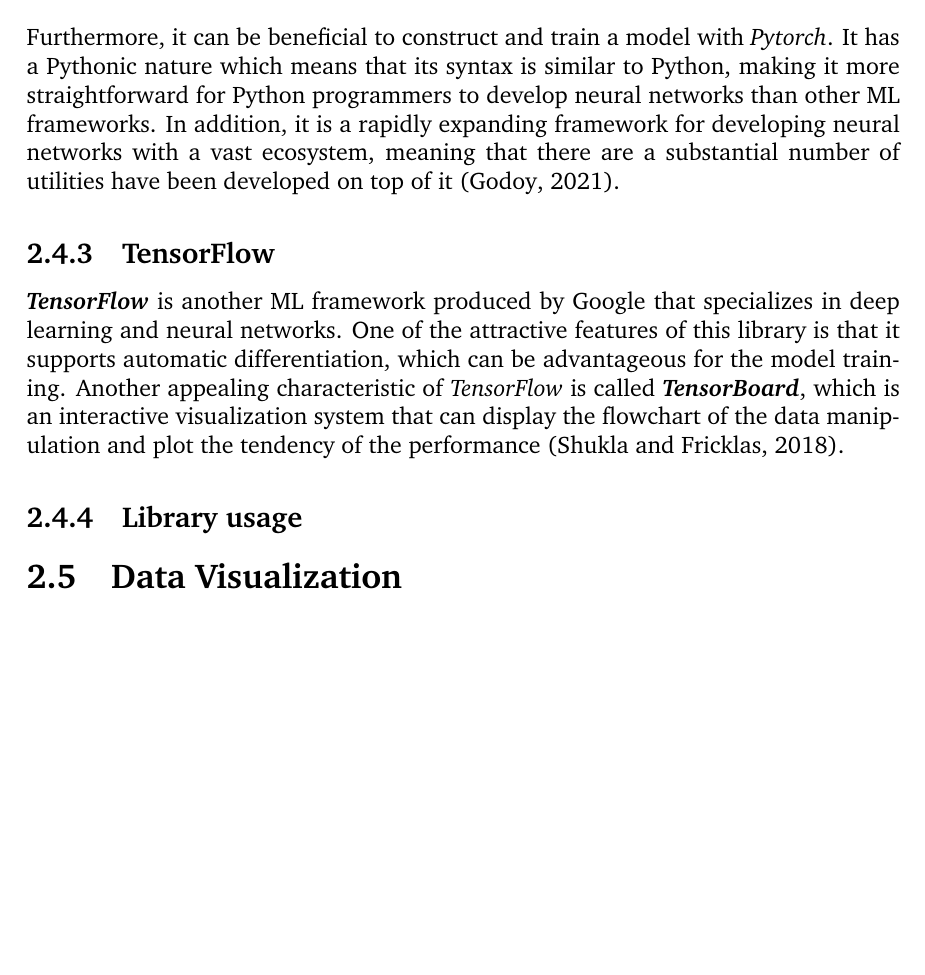
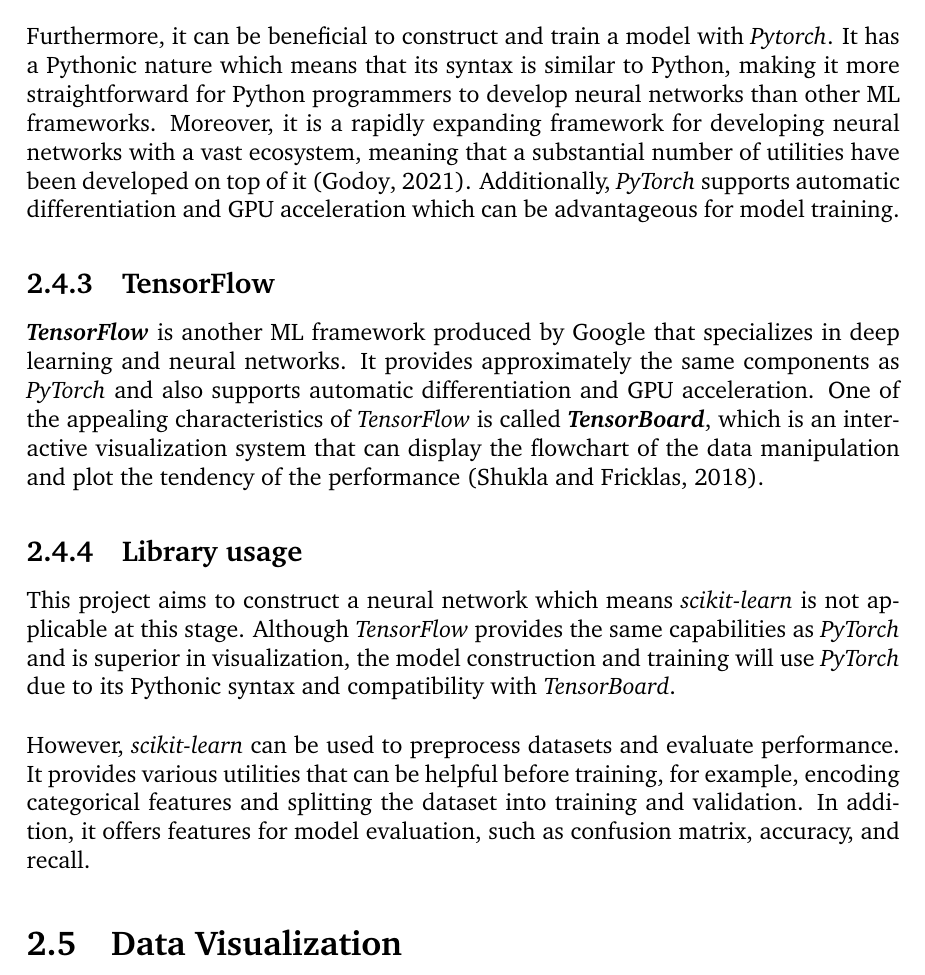
Before and after one commit to luowx0905/Individual-Project, a LaTeX thesis (Final Report/main.tex): part of page 13 of 25 before the commit and part of page 13 of 26 after it, cut so that both start at the same text, the shorter picture padded with empty space. Compiled offline with pdfLaTeX.

Commit message:
Update final report (literal review)
ML frameworks

```diff
--- a/Final Report/main.tex
+++ b/Final Report/main.tex
@@ -129,12 +129,16 @@
 \textbf{\textit{PyTorch}} is one of the popular ML frameworks developed by Facebook, which is designed to implement neural networks with flexibility and speed \citep{RN5}. It provides various components for model construction and training. For instance, there are numerous types of modules that comprise a model, such as linear layers, dropout, and activation functions, as well as a variety of loss functions and optimizers that can be employed in model training.
 \\
 
-Furthermore, it can be beneficial to construct and train a model with \textit{Pytorch}. It has a Pythonic nature which means that its syntax is similar to Python, making it more straightforward for Python programmers to develop neural networks than other ML frameworks. In addition, it is a rapidly expanding framework for developing neural networks with a vast ecosystem, meaning that there are a substantial number of utilities have been developed on top of it \citep{RN5}.
+Furthermore, it can be beneficial to construct and train a model with \textit{Pytorch}. It has a Pythonic nature which means that its syntax is similar to Python, making it more straightforward for Python programmers to develop neural networks than other ML frameworks. Moreover, it is a rapidly expanding framework for developing neural networks with a vast ecosystem, meaning that a substantial number of utilities have been developed on top of it \citep{RN5}. Additionally, \textit{PyTorch} supports automatic differentiation and GPU acceleration which can be advantageous for model training.
 
 \subsection{TensorFlow}
-\textit{\textbf{TensorFlow}} is another ML framework produced by Google that specializes in deep learning and neural networks. One of the attractive features of this library is that it supports automatic differentiation, which can be advantageous for the model training. Another appealing characteristic of \textit{TensorFlow} is called \textit{\textbf{TensorBoard}}, which is an interactive visualization system that can display the flowchart of the data manipulation and plot the tendency of the performance \citep{RN15}.
+\textit{\textbf{TensorFlow}} is another ML framework produced by Google that specializes in deep learning and neural networks. It provides approximately the same components as \textit{PyTorch} and also supports automatic differentiation and GPU acceleration. One of the appealing characteristics of \textit{TensorFlow} is called \textit{\textbf{TensorBoard}}, which is an interactive visualization system that can display the flowchart of the data manipulation and plot the tendency of the performance \citep{RN15}.
 
 \subsection{Library usage}
+This project aims to construct a neural network which means \textit{scikit-learn} is not applicable at this stage. Although \textit{TensorFlow} provides the same capabilities as \textit{PyTorch} and is superior in visualization, the model construction and training will use \textit{PyTorch} due to its Pythonic syntax and compatibility with \textit{TensorBoard}.
+\\
+
+However, \textit{scikit-learn} can be used to preprocess datasets and evaluate performance. It provides various utilities that can be helpful before training, for example, encoding categorical features and splitting the dataset into training and validation. In addition, it offers features for model evaluation, such as confusion matrix, accuracy, and recall.
 
 \section{Data Visualization}
 \subsection{Matplotlib}
```
Also changed, not shown: Final Report/main.pdf, 4 other files.
